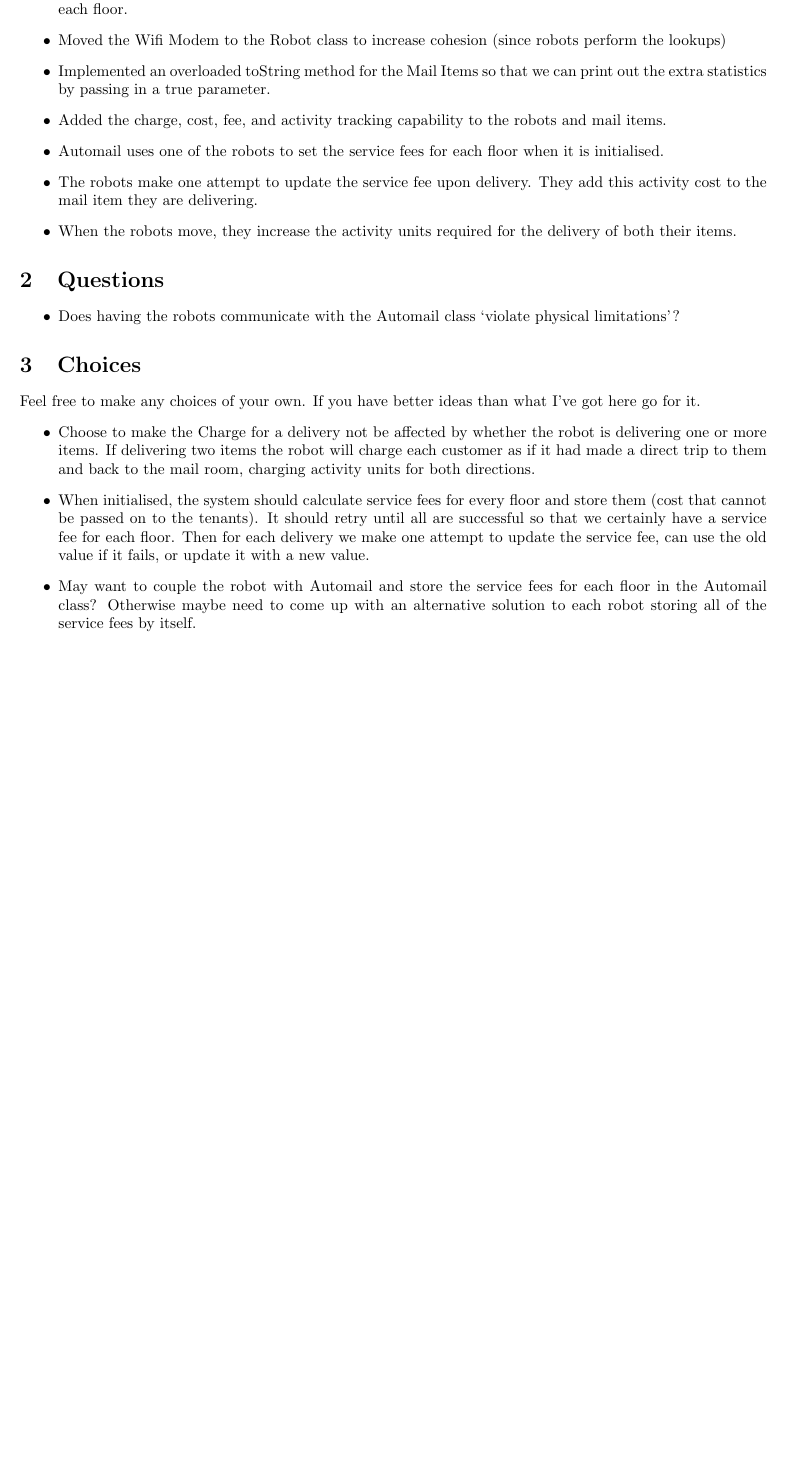
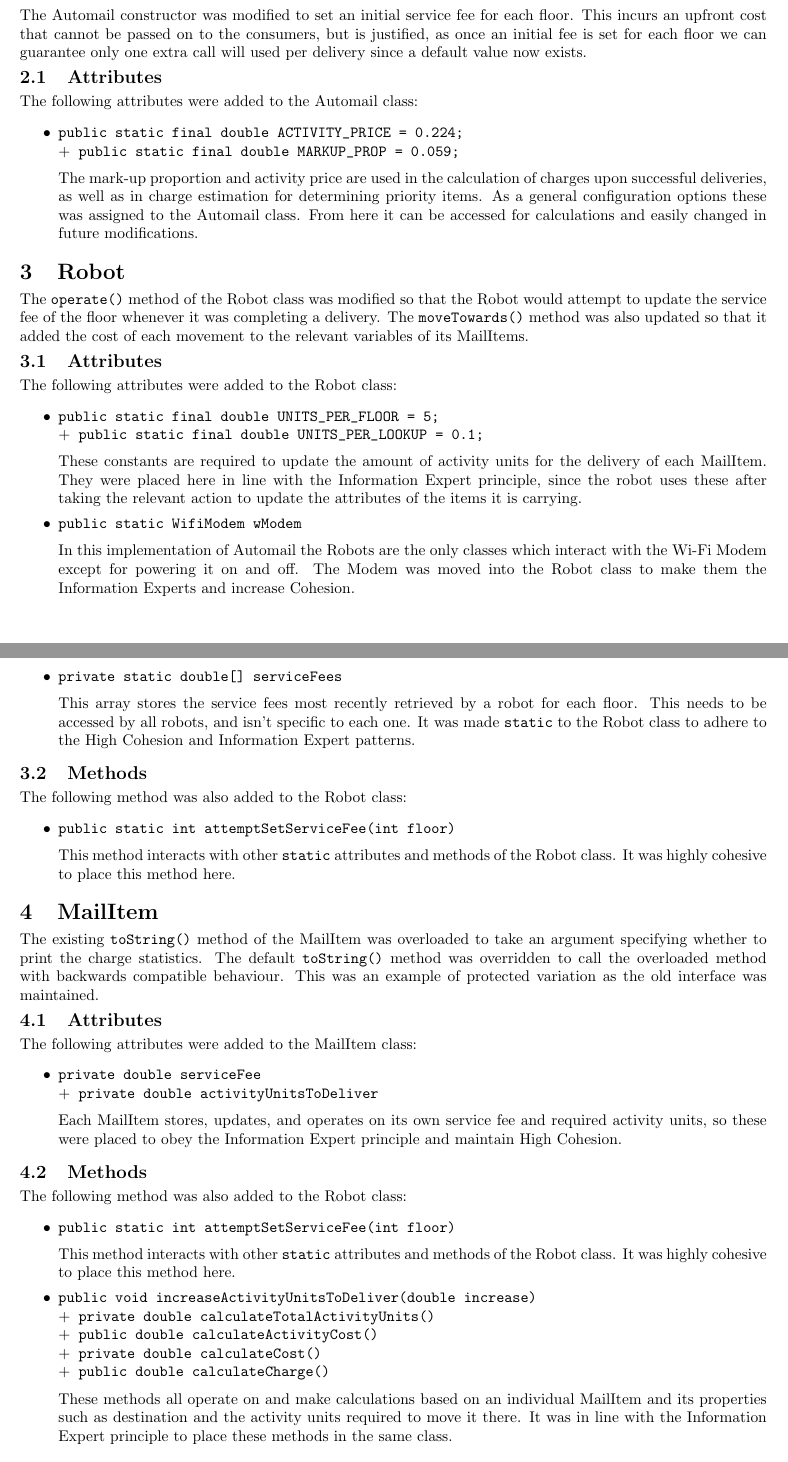
Before and after one commit to lucas-fern/SWEN30006, a LaTeX document (project-1/report/report.tex): part of the page before the commit and two parts of pages 1 and 2 of 2 after it, the two joined at a grey line, cut at the place of the change, the shorter picture padded with empty space. Compiled offline with pdfLaTeX.

Commit message:
First Report Draft
Need to add the finalised Design Class Diagram to the end

```diff
--- a/project-1/report/report.tex
+++ b/project-1/report/report.tex
@@ -16,7 +27,0 @@
-    \item Each robot stores a reference to the Automail class so that it can access and update the service fees for each floor.
-    \item Moved the Wifi Modem to the Robot class to increase cohesion (since robots perform the lookups)
-    \item Implemented an overloaded toString method for the Mail Items so that we can print out the extra statistics by passing in a true parameter.
-    \item Added the charge, cost, fee, and activity tracking capability to the robots and mail items.
-    \item Automail uses one of the robots to set the service fees for each floor when it is initialised.
-    \item The robots make one attempt to update the service fee upon delivery. They add this activity cost to the mail item they are delivering.
-    \item When the robots move, they increase the activity units required for the delivery of both their items.
@@ -23,13 +32,54 @@
 \end{itemize}
-\section{Questions}
+
+\section{Automail}
+The Automail constructor was modified to set an initial service fee for each floor. This incurs an upfront cost that cannot be passed on to the consumers, but is justified, as once an initial fee is set for each floor we can guarantee only one extra call will used per delivery since a default value now exists.
+\subsection{Attributes}
+The following attributes were added to the Automail class:
 \begin{itemize}
-    \item Does having the robots communicate with the Automail class `violate physical limitations'?
-    % \item All resolved now, there is so much info. on the discussion board, took me ages to read all the questions but was pretty helpful.
+    \item \verb|public static final double ACTIVITY_PRICE = 0.224;|\\
+         +\verb| public static final double MARKUP_PROP = 0.059;|\\[2mm]
+    The mark-up proportion and activity price are used in the calculation of charges upon successful deliveries, as well as in charge estimation for determining priority items. As a general configuration options these was assigned to the Automail class. From here it can be accessed for calculations and easily changed in future modifications.
 \end{itemize}
-\section{Choices}
-Feel free to make any choices of your own. If you have better ideas than what I've got here go for it.
+
+\section{Robot}
+The \verb|operate()| method of the Robot class was modified so that the Robot would attempt to update the service fee of the floor whenever it was completing a delivery. The \verb|moveTowards()| method was also updated so that it added the cost of each movement to the relevant variables of its MailItems.
+\subsection{Attributes}
+\label{sec: robot attrs}
+The following attributes were added to the Robot class:
 \begin{itemize}
-    \item Choose to make the Charge for a delivery not be affected by whether the robot is delivering one or more items. If delivering two items the robot will charge each customer as if it had made a direct trip to them and back to the mail room, charging activity units for both directions.
-    \item When initialised, the system should calculate service fees for every floor and store them (cost that cannot be passed on to the tenants). It should retry until all are successful so that we certainly have a service fee for each floor. Then for each delivery we make one attempt to update the service fee, can use the old value if it fails, or update it with a new value.
-    \item May want to couple the robot with Automail and store the service fees for each floor in the Automail class? Otherwise maybe need to come up with an alternative solution to each robot storing all of the service fees by itself.
+    \item \verb|public static final double UNITS_PER_FLOOR = 5;|\\
+         +\verb| public static final double UNITS_PER_LOOKUP = 0.1;|\\[2mm]
+    These constants are required to update the amount of activity units for the delivery of each MailItem. They were placed here in line with the Information Expert principle, since the robot uses these after taking the relevant action to update the attributes of the items it is carrying.
+    \item \verb|public static WifiModem wModem|\\[2mm]
+    In this implementation of Automail the Robots are the only classes which interact with the Wi-Fi Modem except for powering it on and off. The Modem was moved into the Robot class to make them the Information Experts and increase Cohesion.
+    \item \verb|private static double[] serviceFees|\\[2mm]
+    This array stores the service fees most recently retrieved by a robot for each floor. This needs to be accessed by all robots, and isn't specific to each one. It was made \verb|static| to the Robot class to adhere to the High Cohesion and Information Expert patterns.
 \end{itemize}
+\subsection{Methods}
+The following method was also added to the Robot class:
+\begin{itemize}
+    \item \verb|public static int attemptSetServiceFee(int floor)|\\[2mm]
+    This method interacts with other \verb|static| attributes and methods of the Robot class. It was highly cohesive to place this method here.
+\end{itemize}
+
+\section{MailItem}
+The existing \verb|toString()| method of the MailItem was overloaded to take an argument specifying whether to print the charge statistics. The default \verb|toString()| method was overridden to call the overloaded method with backwards compatible behaviour. This was an example of protected variation as the old interface was maintained.
+\subsection{Attributes}
+The following attributes were added to the MailItem class:
+\begin{itemize}
+    \item \verb|private double serviceFee|\\
+         +\verb| private double activityUnitsToDeliver|\\[2mm]
+    Each MailItem stores, updates, and operates on its own service fee and required activity units, so these were placed to obey the Information Expert principle and maintain High Cohesion.
+\end{itemize}
+\subsection{Methods}
+The following method was also added to the Robot class:
+\begin{itemize}
+    \item \verb|public static int attemptSetServiceFee(int floor)|\\[2mm]
+    This method interacts with other \verb|static| attributes and methods of the Robot class. It was highly cohesive to place this method here.
+    \item \verb|public void increaseActivityUnitsToDeliver(double increase)|\\
+    +\verb| private double calculateTotalActivityUnits()|\\
+    +\verb| public double calculateActivityCost()|\\
+    +\verb| private double calculateCost()|\\
+    +\verb| public double calculateCharge()|\\[2mm]
+    These methods all operate on and make calculations based on an individual MailItem and its properties such as destination and the activity units required to move it there. It was in line with the Information Expert principle to place these methods in the same class.
+\end{itemize}
```
Also changed, not shown: project-1/report/report.pdf, project-1/report/report.tex (37 more changed lines).
